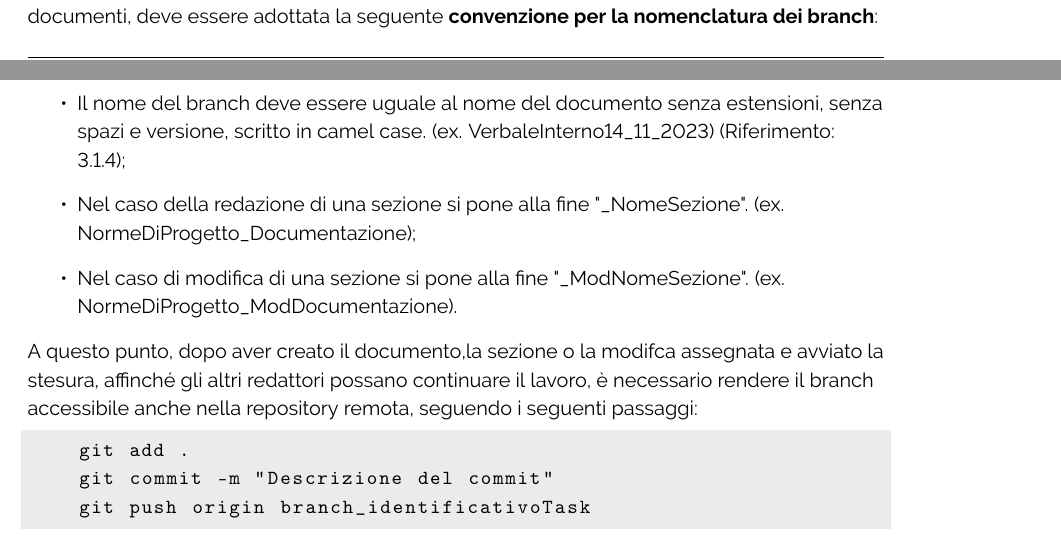
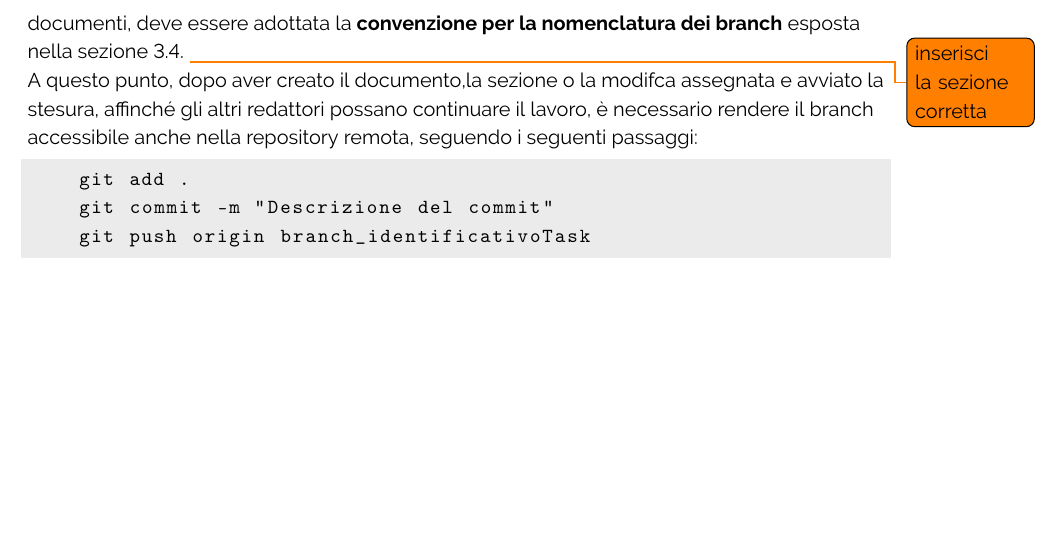
Before and after one commit to ByteOps-swe/Sorgente-documenti, a LaTeX document (RTB/Norme_di_progetto_v0.5.0.tex, which reads RTB/Sottosezioni/Norme_di_progetto/Documentazione.tex): two parts of pages 37 and 38 of 80 before the commit and part of page 38 of 79 after it, the two joined at a grey line, cut so that both start at the same text, the shorter picture padded with empty space. Compiled offline with pdfLaTeX.

Commit message:
update Documentazione/Convenzione per la nomenclatura dei branch

```diff
--- a/RTB/Sottosezioni/Norme_di_progetto/Documentazione.tex
+++ b/RTB/Sottosezioni/Norme_di_progetto/Documentazione.tex
@@ -83,14 +83,9 @@ Dalla repository  "Sorgente documenti" contenente i sorgenti \LaTeX, il redattor
 \begin{lstlisting}[style=code]
     git checkout main
     git checkout -b branch_identificativoTask
-    \end{lstlisting}
+\end{lstlisting}
 
-    Il nome del branch destinato alla redazione o modifica del documento o di una sua sezione deve essere descrittivo al fine di consentire un'identificazione immediata e precisa del documento o della sezione su cui si sta lavorando. Pertanto, relativamente alla redazione dei documenti, deve essere adottata la seguente \textbf{convenzione per la nomenclatura dei branch}:
-\begin{itemize}
-    \item  Il nome del branch deve essere uguale al nome del documento senza estensioni, senza spazi e versione, scritto in camel case. (ex. VerbaleInterno14\_11\_2023) (Riferimento: ~\ref{sec:NomeFile});
-    \item  Nel caso della redazione di una sezione si pone alla fine "\_NomeSezione". (ex. NormeDiProgetto\_Documentazione);
-    \item Nel caso di modifica di una sezione si pone alla fine "\_ModNomeSezione". (ex. NormeDiProgetto\_ModDocumentazione).
-\end{itemize}
+Il nome del branch destinato alla redazione o modifica del documento o di una sua sezione deve essere descrittivo al fine di consentire un'identificazione immediata e precisa del documento o della sezione su cui si sta lavorando. Pertanto, relativamente alla redazione dei documenti, deve essere adottata la \textbf{convenzione per la nomenclatura dei branch} esposta nella sezione 3.4. \todo{inserisci la sezione corretta}
 
 A questo punto, dopo aver creato il documento,la sezione o la modifca assegnata e avviato la stesura, affinché gli altri redattori possano continuare il lavoro, è necessario rendere il branch accessibile anche nella repository remota, seguendo i seguenti passaggi:
 \begin{lstlisting}[style=code]
```
